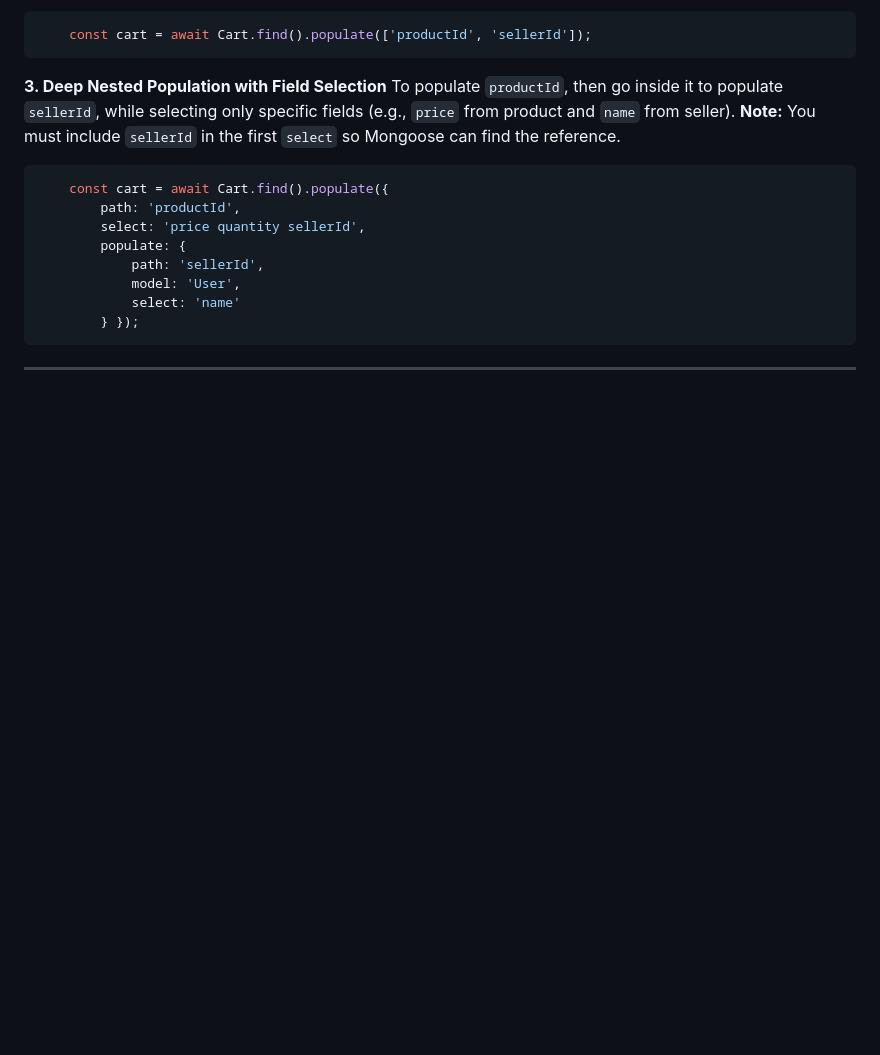
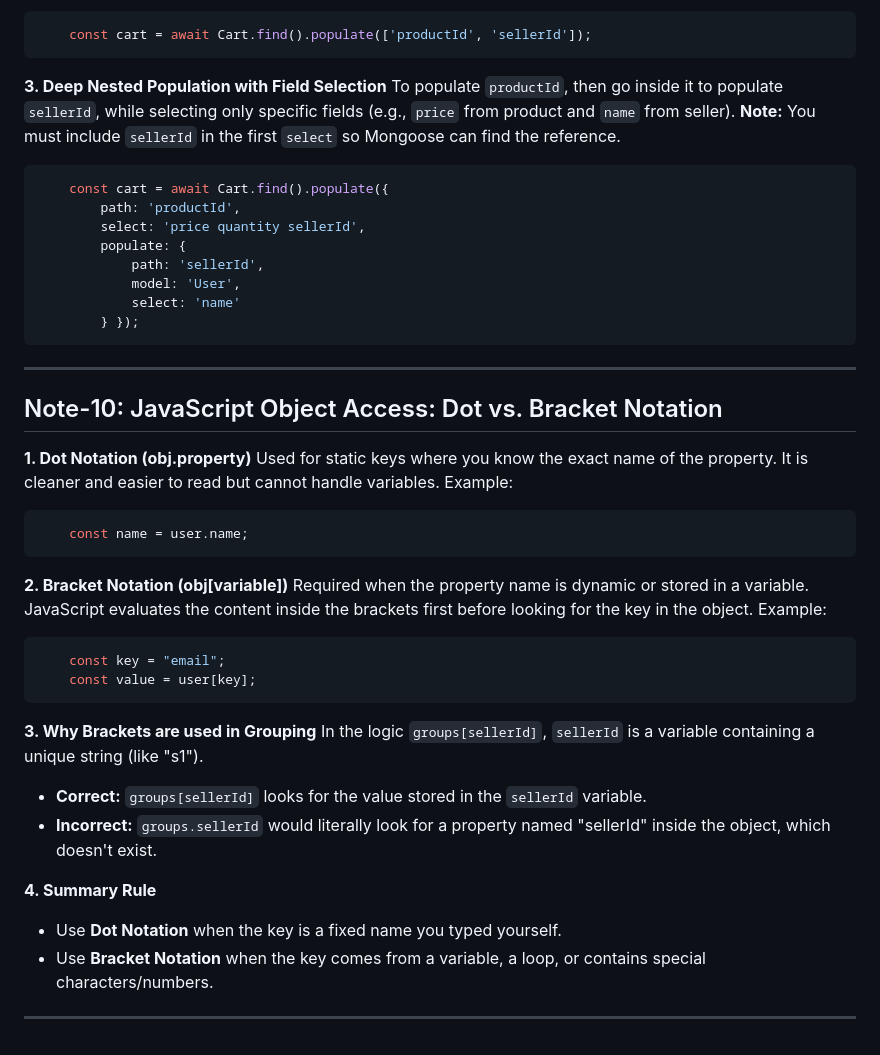
Before and after one commit to saayush615/Ecobazar, a Markdown page: backend/Readme.md, the part around the change. Rendered like a GitHub page; blank space fills up the shorter version.

Commit message:
docs: add Note-10: to understand Bracket notation of accessing object

````diff
--- a/backend/Readme.md
+++ b/backend/Readme.md
@@ -810,3 +810,32 @@ To populate `productId`, then go inside it to populate `sellerId`, while selecti
 ```
 
 ---
+
+## Note-10: JavaScript Object Access: Dot vs. Bracket Notation
+
+**1. Dot Notation (obj.property)**
+Used for static keys where you know the exact name of the property. It is cleaner and easier to read but cannot handle variables.
+Example:
+```js
+    const name = user.name;
+```
+
+**2. Bracket Notation (obj[variable])**
+Required when the property name is dynamic or stored in a variable. JavaScript evaluates the content inside the brackets first before looking for the key in the object.
+Example:
+```js
+    const key = "email";
+    const value = user[key];
+```
+
+**3. Why Brackets are used in Grouping**
+In the logic `groups[sellerId]`, `sellerId` is a variable containing a unique string (like "s1").
+
+* **Correct:** `groups[sellerId]` looks for the value stored in the `sellerId` variable.
+* **Incorrect:** `groups.sellerId` would literally look for a property named "sellerId" inside the object, which doesn't exist.
+
+**4. Summary Rule**
+
+* Use **Dot Notation** when the key is a fixed name you typed yourself.
+* Use **Bracket Notation** when the key comes from a variable, a loop, or contains special characters/numbers.
+---
````
